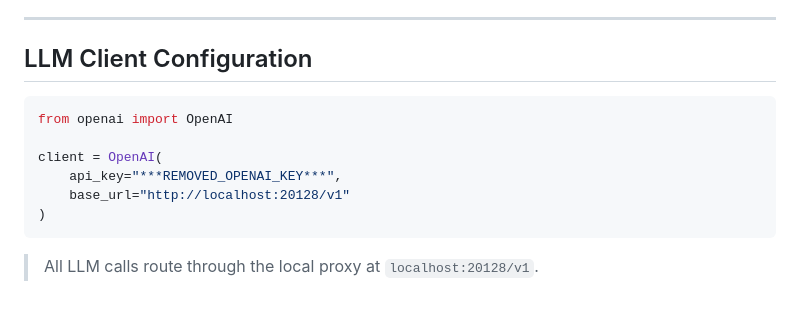
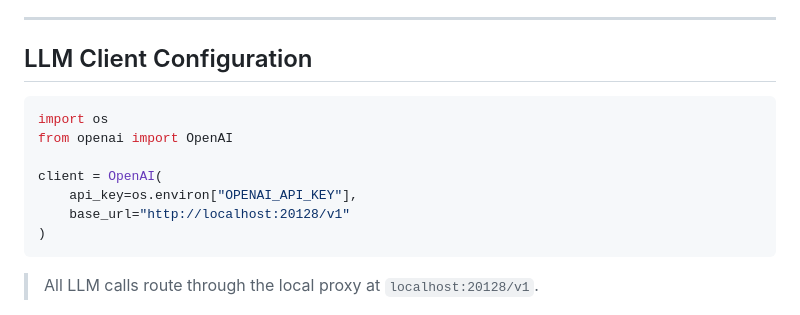
Before and after one commit to giapham123/crawl-news-python, a Markdown page: multi-agent/context.md, the part around the change. Drawn GitHub-style.

Commit message:
security: remove hardcoded OpenAI key, read from OPENAI_API_KEY env
Co-Authored-By: Claude Opus 4.8 <noreply@anthropic.com>

````diff
--- a/multi-agent/context.md
+++ b/multi-agent/context.md
@@ -11,10 +11,11 @@ A two-agent pipeline built with **LangGraph** that:
 ## LLM Client Configuration
 
 ```python
+import os
 from openai import OpenAI
 
 client = OpenAI(
-    api_key="***REMOVED_OPENAI_KEY***",
+    api_key=os.environ["OPENAI_API_KEY"],
     base_url="http://localhost:20128/v1"
 )
 ```
````
